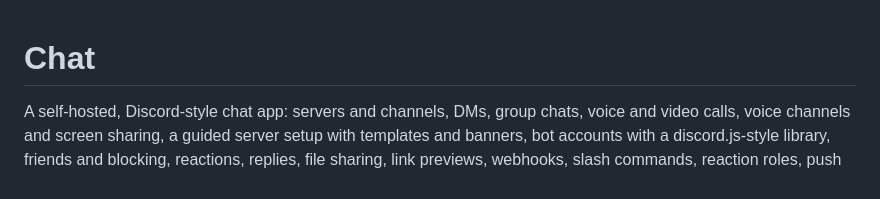
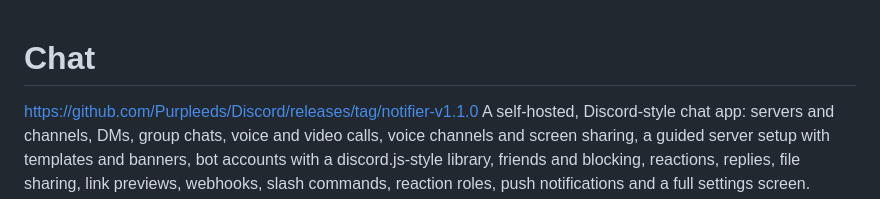
Before and after one commit to Purpleeds/Discord, a Markdown page: README.md, the part around the change. Drawn GitHub-style.

Commit message:
Update README with notifier v1.1.0 release link
Added link to the notifier v1.1.0 release.

```diff
--- a/README.md
+++ b/README.md
@@ -1,5 +1,6 @@
 # Chat
 
+https://github.com/Purpleeds/Discord/releases/tag/notifier-v1.1.0
 A self-hosted, Discord-style chat app: servers and channels, DMs, group
 chats, voice and video calls, voice channels and screen sharing, a
 guided server setup with templates and banners, bot accounts with a
```
